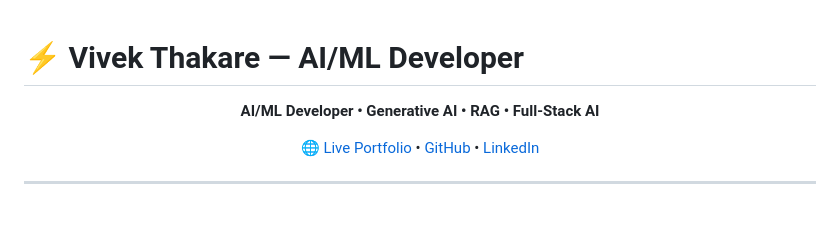
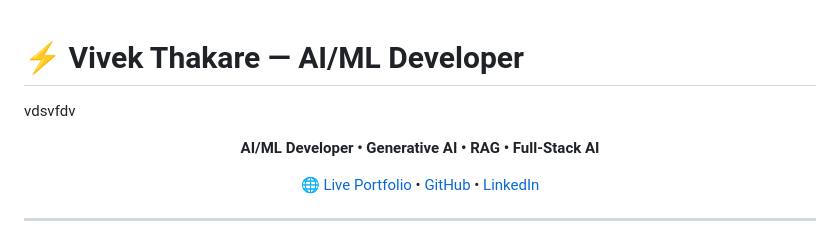
Before and after one commit to Vivek-41-Thakare/vivek-ai-portfolio, a Markdown page: README.md, the part around the change. GitHub-like rendering; blank space fills up the shorter version.

Commit message:
Modify README with new information
Updated the README with additional content.

```diff
--- a/README.md
+++ b/README.md
@@ -1,5 +1,5 @@
 # ⚡ Vivek Thakare — AI/ML Developer
-
+vdsvfdv
 <p align="center">
   <b>AI/ML Developer • Generative AI • RAG • Full-Stack AI</b>
 </p>
```
